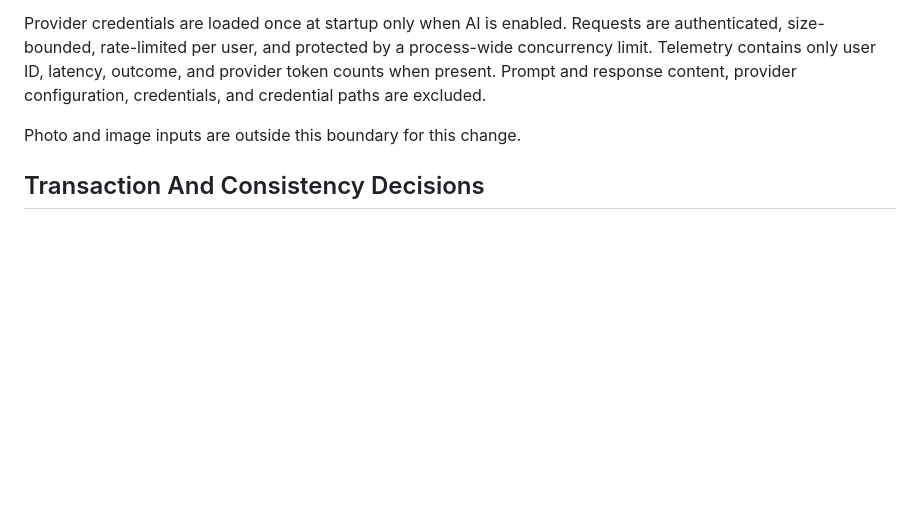
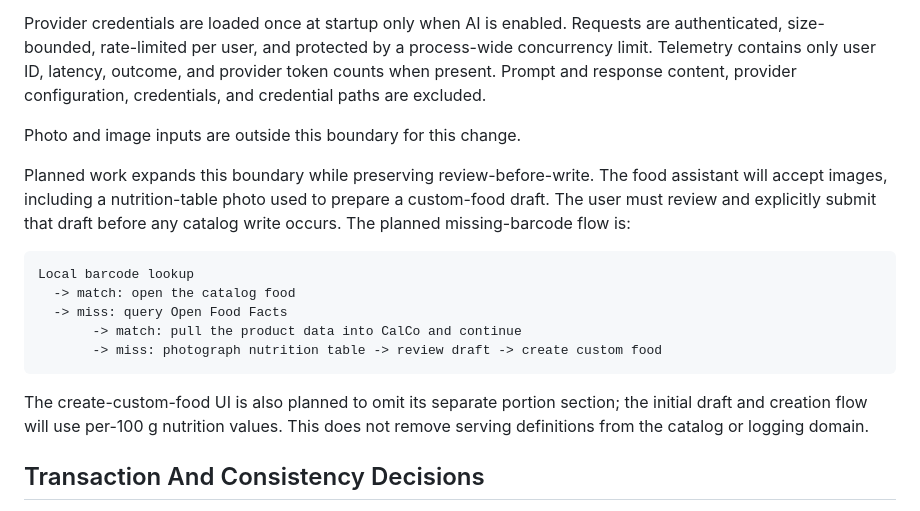
Before and after one commit to nixypanda/calco, a Markdown page: docs/architecture.md, the part around the change. GitHub-like rendering; blank space fills up the shorter version.

````diff
--- a/docs/architecture.md
+++ b/docs/architecture.md
@@ -172,6 +172,23 @@ provider configuration, credentials, and credential paths are excluded.
 
 Photo and image inputs are outside this boundary for this change.
 
+Planned work expands this boundary while preserving review-before-write. The
+food assistant will accept images, including a nutrition-table photo used to
+prepare a custom-food draft. The user must review and explicitly submit that
+draft before any catalog write occurs. The planned missing-barcode flow is:
+
+```text
+Local barcode lookup
+  -> match: open the catalog food
+  -> miss: query Open Food Facts
+       -> match: pull the product data into CalCo and continue
+       -> miss: photograph nutrition table -> review draft -> create custom food
+```
+
+The create-custom-food UI is also planned to omit its separate portion section;
+the initial draft and creation flow will use per-100 g nutrition values. This
+does not remove serving definitions from the catalog or logging domain.
+
 ## Transaction And Consistency Decisions
 
 - Product create/update replaces nutrients and servings atomically.
````
Also changed, not shown: docs/features.md (+21 -1 lines).
